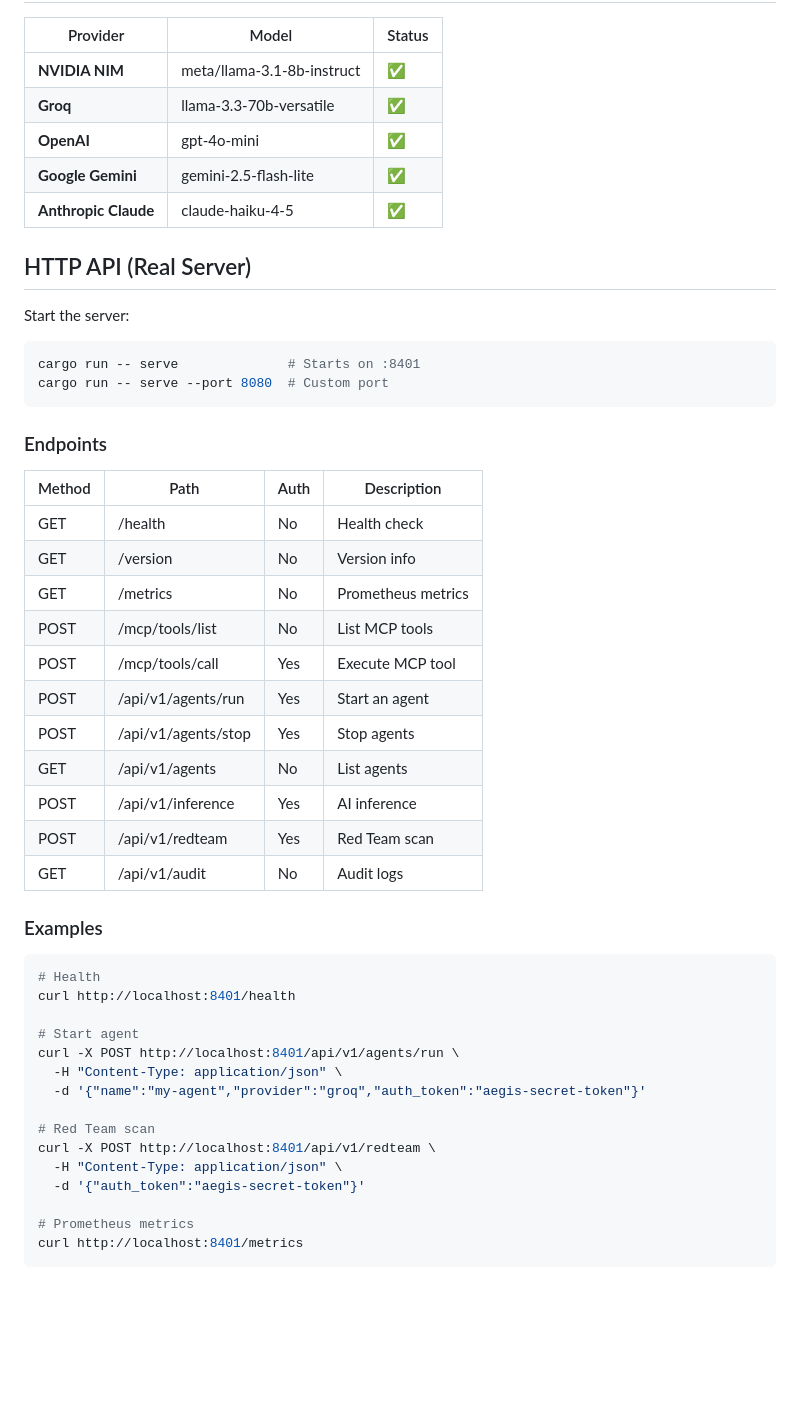
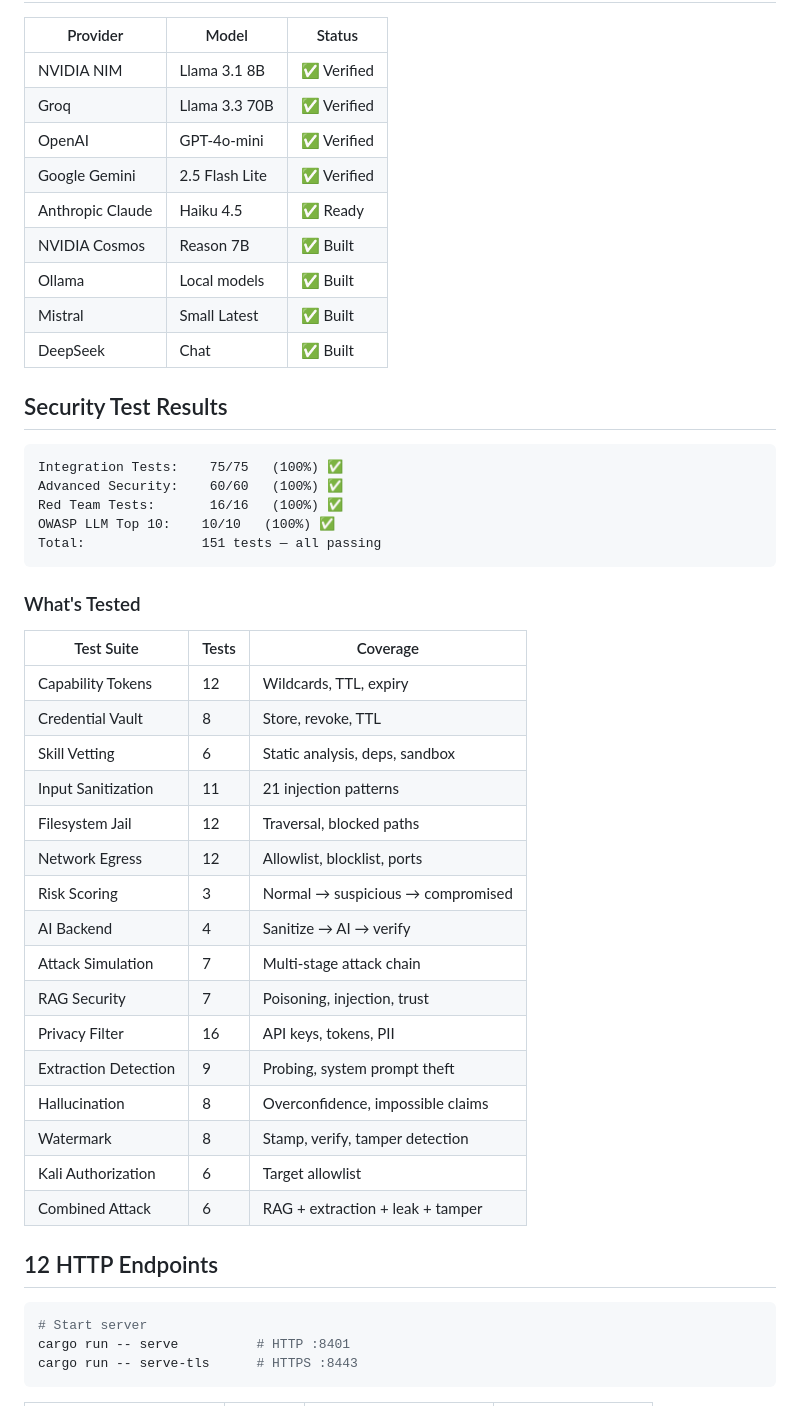
Before and after one commit to Moudaxx/AEGIS-OS, a Markdown page: README.md, the part around one of its changes. Rendered like a GitHub page; blank space fills up the shorter version.

Commit message:
Update README — v4.1 with 32 modules, autonomous mode, 151 tests

````diff
--- a/README.md
+++ b/README.md
@@ -42,52 +76,50 @@ cargo run -- red-team # 16/16 attacks blocked
 
 | Provider | Model | Status |
 |----------|-------|--------|
-| **NVIDIA NIM** | meta/llama-3.1-8b-instruct | ✅ |
-| **Groq** | llama-3.3-70b-versatile | ✅ |
-| **OpenAI** | gpt-4o-mini | ✅ |
-| **Google Gemini** | gemini-2.5-flash-lite | ✅ |
-| **Anthropic Claude** | claude-haiku-4-5 | ✅ |
+| NVIDIA NIM | Llama 3.1 8B | ✅ Verified |
+| Groq | Llama 3.3 70B | ✅ Verified |
+| OpenAI | GPT-4o-mini | ✅ Verified |
+| Google Gemini | 2.5 Flash Lite | ✅ Verified |
+| Anthropic Claude | Haiku 4.5 | ✅ Ready |
+| NVIDIA Cosmos | Reason 7B | ✅ Built |
+| Ollama | Local models | ✅ Built |
+| Mistral | Small Latest | ✅ Built |
+| DeepSeek | Chat | ✅ Built |
 
-## HTTP API (Real Server)
-
-Start the server:
-```bash
-cargo run -- serve              # Starts on :8401
-cargo run -- serve --port 8080  # Custom port
+## Security Test Results
+```
+Integration Tests:    75/75   (100%) ✅
+Advanced Security:    60/60   (100%) ✅
+Red Team Tests:       16/16   (100%) ✅
+OWASP LLM Top 10:    10/10   (100%) ✅
+Total:               151 tests — all passing
 ```
 
-### Endpoints
+### What's Tested
 
-| Method | Path | Auth | Description |
-|--------|------|------|-------------|
-| GET | /health | No | Health check |
-| GET | /version | No | Version info |
-| GET | /metrics | No | Prometheus metrics |
-| POST | /mcp/tools/list | No | List MCP tools |
-| POST | /mcp/tools/call | Yes | Execute MCP tool |
-| POST | /api/v1/agents/run | Yes | Start an agent |
-| POST | /api/v1/agents/stop | Yes | Stop agents |
-| GET | /api/v1/agents | No | List agents |
-| POST | /api/v1/inference | Yes | AI inference |
-| POST | /api/v1/redteam | Yes | Red Team scan |
-| GET | /api/v1/audit | No | Audit logs |
+| Test Suite | Tests | Coverage |
+|------------|-------|----------|
+| Capability Tokens | 12 | Wildcards, TTL, expiry |
+| Credential Vault | 8 | Store, revoke, TTL |
+| Skill Vetting | 6 | Static analysis, deps, sandbox |
+| Input Sanitization | 11 | 21 injection patterns |
+| Filesystem Jail | 12 | Traversal, blocked paths |
+| Network Egress | 12 | Allowlist, blocklist, ports |
+| Risk Scoring | 3 | Normal → suspicious → compromised |
+| AI Backend | 4 | Sanitize → AI → verify |
+| Attack Simulation | 7 | Multi-stage attack chain |
+| RAG Security | 7 | Poisoning, injection, trust |
+| Privacy Filter | 16 | API keys, tokens, PII |
+| Extraction Detection | 9 | Probing, system prompt theft |
+| Hallucination | 8 | Overconfidence, impossible claims |
+| Watermark | 8 | Stamp, verify, tamper detection |
+| Kali Authorization | 6 | Target allowlist |
+| Combined Attack | 6 | RAG + extraction + leak + tamper |
 
-### Examples
+## 12 HTTP Endpoints
 ```bash
-# Health
-curl http://localhost:8401/health
-
-# Start agent
-curl -X POST http://localhost:8401/api/v1/agents/run \
-  -H "Content-Type: application/json" \
-  -d '{"name":"my-agent","provider":"groq","auth_token":"aegis-secret-token"}'
-
-# Red Team scan
-curl -X POST http://localhost:8401/api/v1/redteam \
-  -H "Content-Type: application/json" \
-  -d '{"auth_token":"aegis-secret-token"}'
-
-# Prometheus metrics
-curl http://localhost:8401/metrics
+# Start server
+cargo run -- serve          # HTTP :8401
+cargo run -- serve-tls      # HTTPS :8443
 ```
 
````
Also changed, not shown: other parts of README.md (+109 -158 lines).
